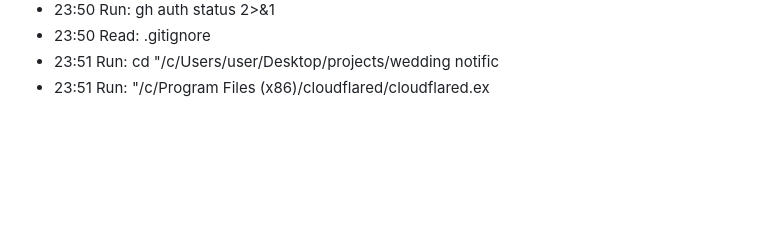
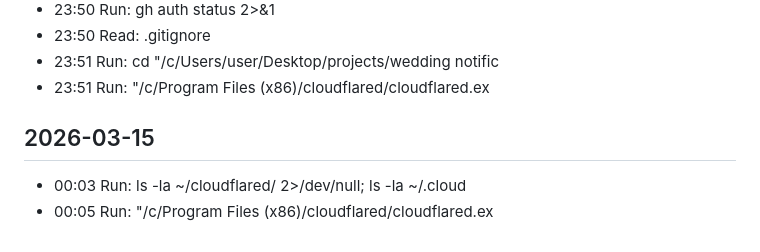
Before and after one commit to elad-refoua/wedding-notification, a Markdown page: .claude/session-log.md, the part around the change. Drawn GitHub-style; blank space fills up the shorter version.

Commit message:
Auto-save: 2026-03-15 00:05

```diff
--- a/.claude/session-log.md
+++ b/.claude/session-log.md
@@ -488,3 +488,7 @@ content = open('/tmp/gemin
 - 23:50 Read: .gitignore
 - 23:51 Run: cd "/c/Users/user/Desktop/projects/wedding notific
 - 23:51 Run: "/c/Program Files (x86)/cloudflared/cloudflared.ex
+
+## 2026-03-15
+- 00:03 Run: ls -la ~/cloudflared/ 2>/dev/null; ls -la ~/.cloud
+- 00:05 Run: "/c/Program Files (x86)/cloudflared/cloudflared.ex
```
